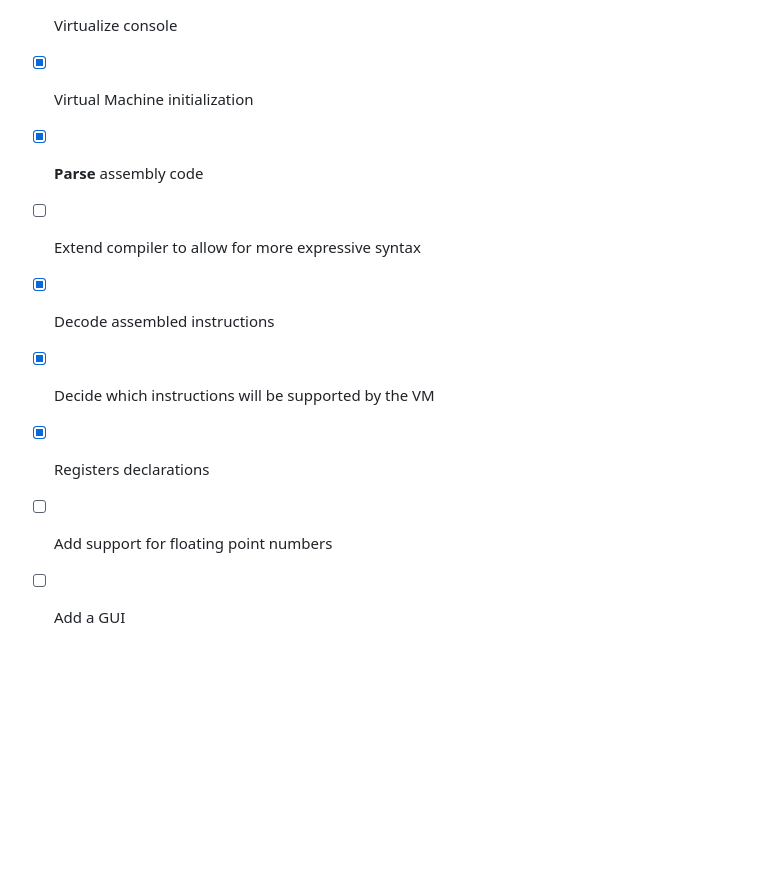
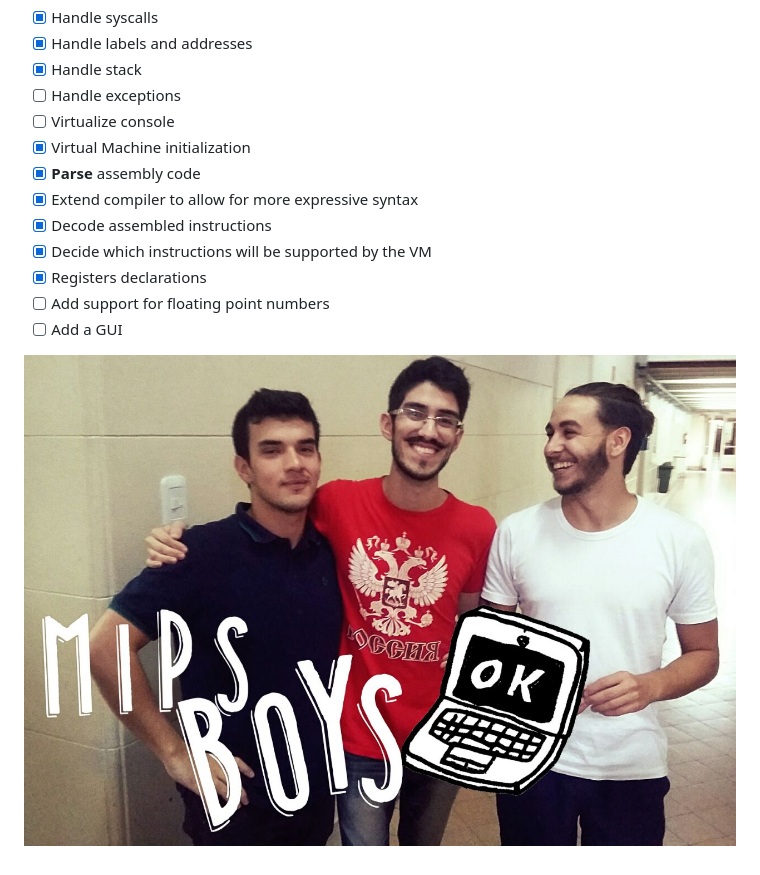
Before and after one commit to RomanCastellarin/MIPS-VM, a Markdown page: README.md, the part around the change. Drawn GitHub-style; pictures changed too: picture.jpg (added); blank space fills up the shorter version.

Commit message:
added picture

```diff
--- a/README.md
+++ b/README.md
@@ -9,9 +9,11 @@ A MIPS compiler and virtual machine.
 - [ ] Virtualize console
 - [x] Virtual Machine initialization
 - [x] **Parse** assembly code
-- [ ] Extend compiler to allow for more expressive syntax
+- [x] Extend compiler to allow for more expressive syntax
 - [x] Decode assembled instructions
 - [x] Decide which instructions will be supported by the VM
 - [x] Registers declarations
 - [ ] Add support for floating point numbers
 - [ ] Add a GUI
+
+![Proud picture of the team](picture.jpg?raw=true "MIPS boys")
```
Also changed, not shown: 1 other file.
